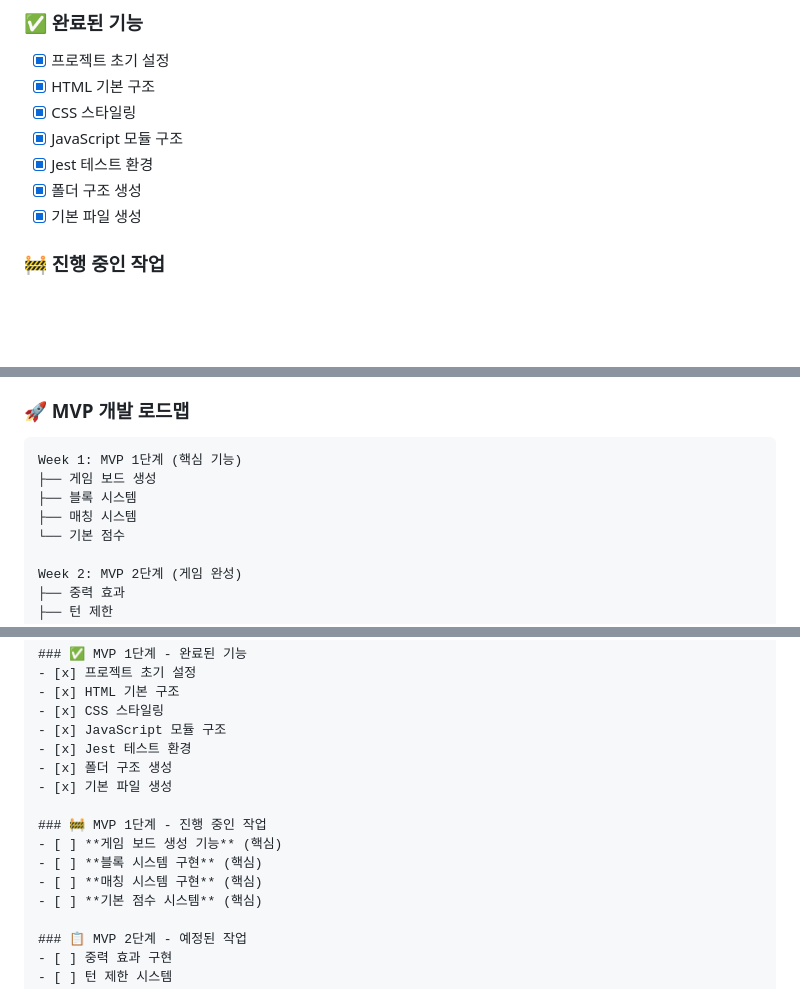
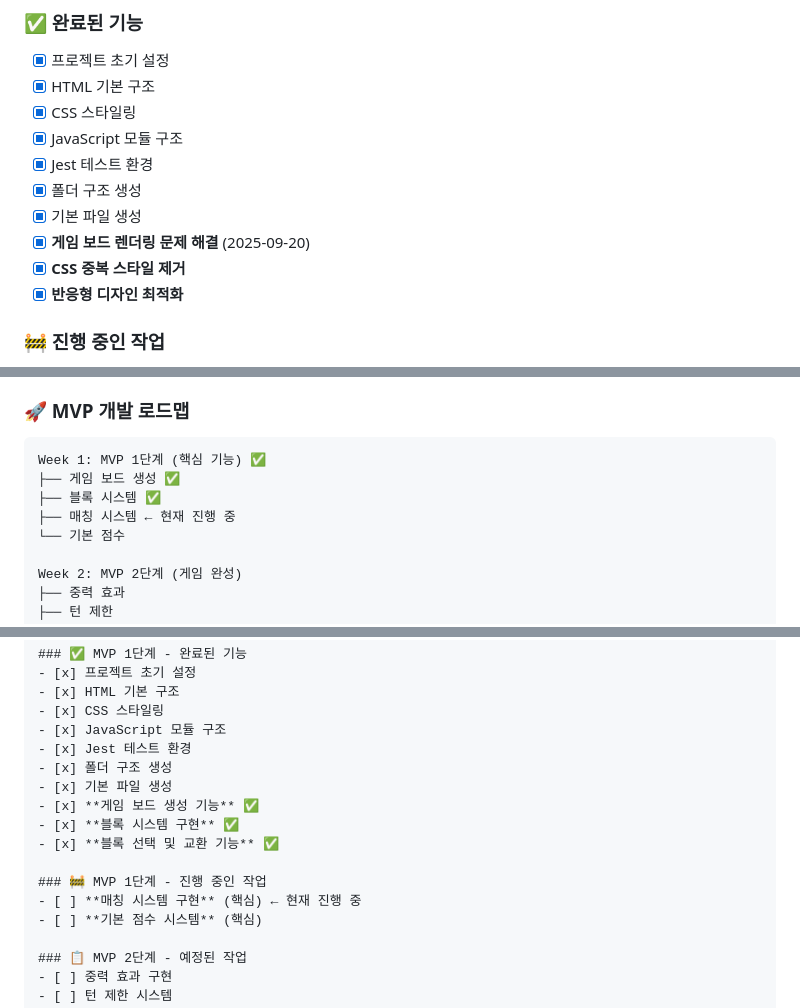
Before and after one commit to Julia5971/puzzle_game, a Markdown page: README.md, 3 parts joined by grey strips. Rendered like a GitHub page; blank space fills up the shorter version.

````diff
--- a/README.md
+++ b/README.md
@@ -144,6 +144,9 @@ puzzle_game/
 - [x] Jest 테스트 환경
 - [x] 폴더 구조 생성
 - [x] 기본 파일 생성
+- [x] **게임 보드 렌더링 문제 해결** (2025-09-20)
+- [x] **CSS 중복 스타일 제거**
+- [x] **반응형 디자인 최적화**
 
 ### 🚧 진행 중인 작업
 - [ ] 파일 내용 작성 (HTML, CSS, JavaScript)
@@ -285,10 +288,10 @@ npm run test:coverage
 ### 🚀 MVP 개발 로드맵
 
 ```
-Week 1: MVP 1단계 (핵심 기능)
-├── 게임 보드 생성
-├── 블록 시스템
-├── 매칭 시스템
+Week 1: MVP 1단계 (핵심 기능) ✅
+├── 게임 보드 생성 ✅
+├── 블록 시스템 ✅
+├── 매칭 시스템 ← 현재 진행 중
 └── 기본 점수
 
 Week 2: MVP 2단계 (게임 완성)
@@ -319,11 +322,12 @@ Week 3: MVP 3단계 (경험 향상)
 - [x] Jest 테스트 환경
 - [x] 폴더 구조 생성
 - [x] 기본 파일 생성
+- [x] **게임 보드 생성 기능** ✅
+- [x] **블록 시스템 구현** ✅
+- [x] **블록 선택 및 교환 기능** ✅
 
 ### 🚧 MVP 1단계 - 진행 중인 작업
-- [ ] **게임 보드 생성 기능** (핵심)
-- [ ] **블록 시스템 구현** (핵심)
-- [ ] **매칭 시스템 구현** (핵심)
+- [ ] **매칭 시스템 구현** (핵심) ← 현재 진행 중
 - [ ] **기본 점수 시스템** (핵심)
 
 ### 📋 MVP 2단계 - 예정된 작업
````
Also changed, not shown: other parts of README.md (+63 -15 lines).
